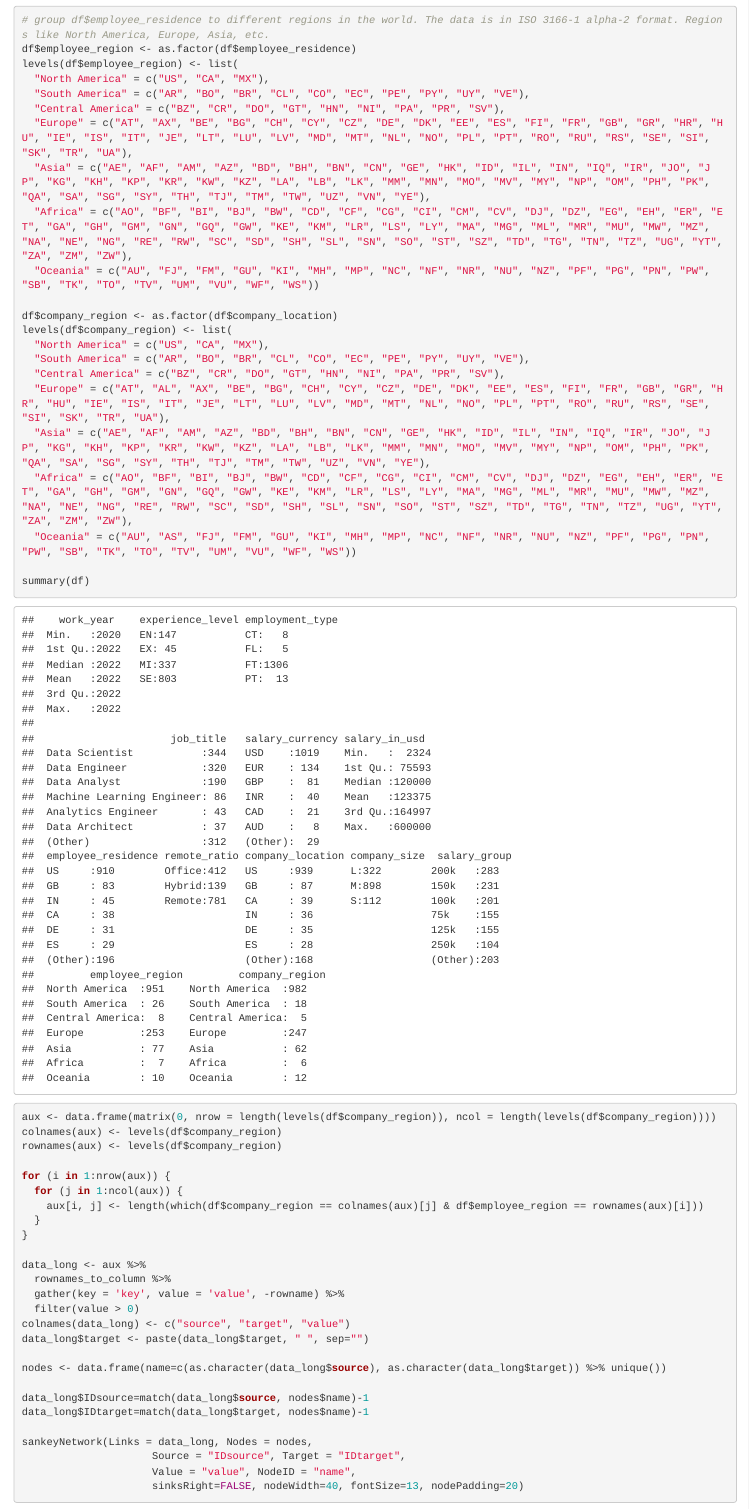
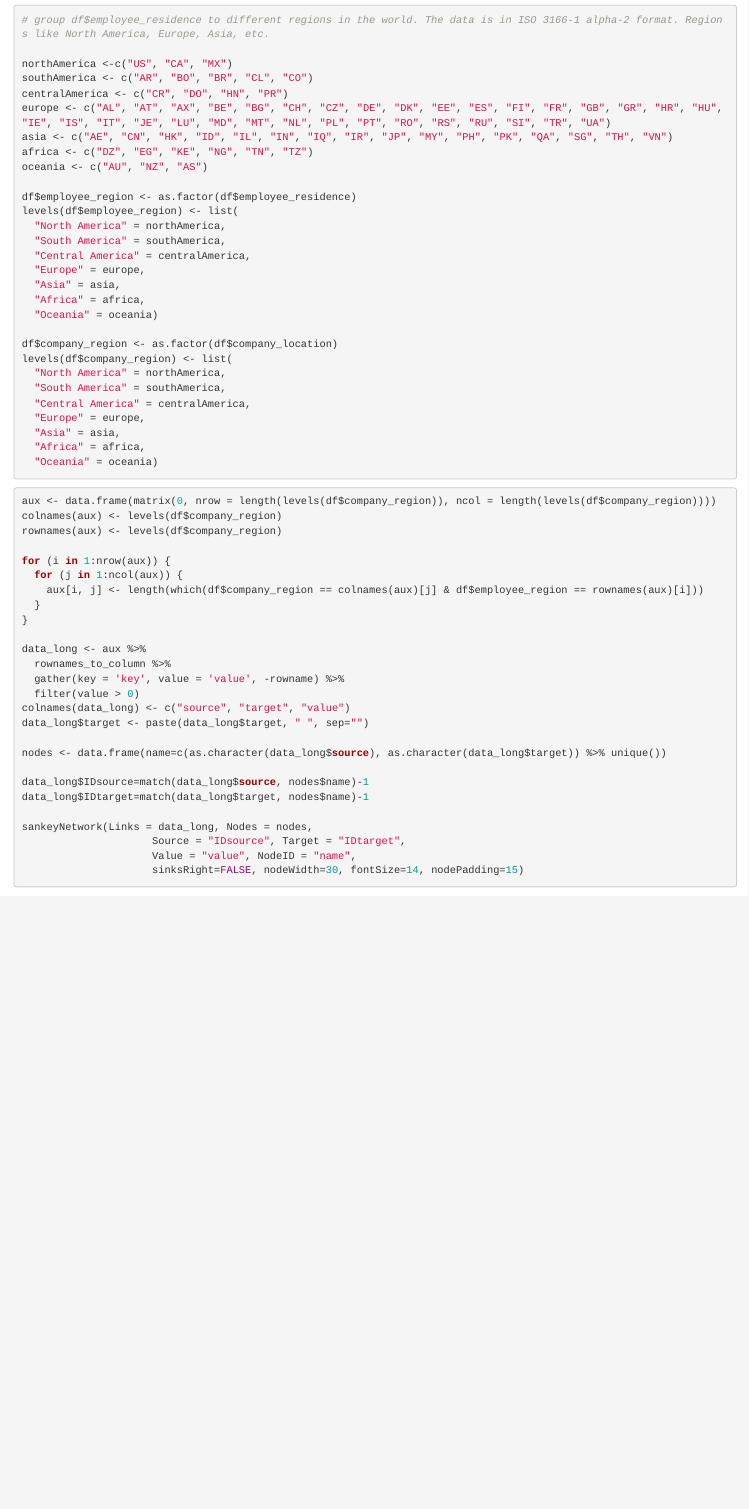
Before and after one commit to jsalisburyv/Data_Mining-21746, an R Markdown document (Project.Rmd): the page in a window 1100 px wide, from 3380 px down before the commit and from 3270 px down after it, so that both start at the same text. Rendered offline with R 4.5, knitr and Pandoc, with nearby package versions; some code elsewhere in the file could not run offline.

Commit message:
cleaned preprocess

````diff
--- a/Project.Rmd
+++ b/Project.Rmd
@@ -57,28 +54,36 @@ levels(df$salary_group) <- c("25k", "50k", "75k", "100k", "125k", "150k", "200k"
 
 ```{r}
 # group df$employee_residence to different regions in the world. The data is in ISO 3166-1 alpha-2 format. Regions like North America, Europe, Asia, etc.
+
+northAmerica <-c("US", "CA", "MX")
+southAmerica <- c("AR", "BO", "BR", "CL", "CO")
+centralAmerica <- c("CR", "DO", "HN", "PR")
+europe <- c("AL", "AT", "AX", "BE", "BG", "CH", "CZ", "DE", "DK", "EE", "ES", "FI", "FR", "GB", "GR", "HR", "HU", "IE", "IS", "IT", "JE", "LU", "MD", "MT", "NL", "PL", "PT", "RO", "RS", "RU", "SI", "TR", "UA")
+asia <- c("AE", "CN", "HK", "ID", "IL", "IN", "IQ", "IR", "JP", "MY", "PH", "PK", "QA", "SG", "TH", "VN")
+africa <- c("DZ", "EG", "KE", "NG", "TN", "TZ")
+oceania <- c("AU", "NZ", "AS")
+
 df$employee_region <- as.factor(df$employee_residence)
 levels(df$employee_region) <- list(
-  "North America" = c("US", "CA", "MX"),
-  "South America" = c("AR", "BO", "BR", "CL", "CO", "EC", "PE", "PY", "UY", "VE"),
-  "Central America" = c("BZ", "CR", "DO", "GT", "HN", "NI", "PA", "PR", "SV"),
-  "Europe" = c("AT", "AX", "BE", "BG", "CH", "CY", "CZ", "DE", "DK", "EE", "ES", "FI", "FR", "GB", "GR", "HR", "HU", "IE", "IS", "IT", "JE", "LT", "LU", "LV", "MD", "MT", "NL", "NO", "PL", "PT", "RO", "RU", "RS", "SE", "SI", "SK", "TR", "UA"),
-  "Asia" = c("AE", "AF", "AM", "AZ", "BD", "BH", "BN", "CN", "GE", "HK", "ID", "IL", "IN", "IQ", "IR", "JO", "JP", "KG", "KH", "KP", "KR", "KW", "KZ", "LA", "LB", "LK", "MM", "MN", "MO", "MV", "MY", "NP", "OM", "PH", "PK", "QA", "SA", "SG", "SY", "TH", "TJ", "TM", "TW", "UZ", "VN", "YE"),
-  "Africa" = c("AO", "BF", "BI", "BJ", "BW", "CD", "CF", "CG", "CI", "CM", "CV", "DJ", "DZ", "EG", "EH", "ER", "ET", "GA", "GH", "GM", "GN", "GQ", "GW", "KE", "KM", "LR", "LS", "LY", "MA", "MG", "ML", "MR", "MU", "MW", "MZ", "NA", "NE", "NG", "RE", "RW", "SC", "SD", "SH", "SL", "SN", "SO", "ST", "SZ", "TD", "TG", "TN", "TZ", "UG", "YT", "ZA", "ZM", "ZW"),
-  "Oceania" = c("AU", "FJ", "FM", "GU", "KI", "MH", "MP", "NC", "NF", "NR", "NU", "NZ", "PF", "PG", "PN", "PW", "SB", "TK", "TO", "TV", "UM", "VU", "WF", "WS"))
+  "North America" = northAmerica,
+  "South America" = southAmerica,
+  "Central America" = centralAmerica,
+  "Europe" = europe,
+  "Asia" = asia,
+  "Africa" = africa,
+  "Oceania" = oceania)
 
 df$company_region <- as.factor(df$company_location)
 levels(df$company_region) <- list(
-  "North America" = c("US", "CA", "MX"),
-  "South America" = c("AR", "BO", "BR", "CL", "CO", "EC", "PE", "PY", "UY", "VE"),
-  "Central America" = c("BZ", "CR", "DO", "GT", "HN", "NI", "PA", "PR", "SV"),
-  "Europe" = c("AT", "AL", "AX", "BE", "BG", "CH", "CY", "CZ", "DE", "DK", "EE", "ES", "FI", "FR", "GB", "GR", "HR", "HU", "IE", "IS", "IT", "JE", "LT", "LU", "LV", "MD", "MT", "NL", "NO", "PL", "PT", "RO", "RU", "RS", "SE", "SI", "SK", "TR", "UA"),
-  "Asia" = c("AE", "AF", "AM", "AZ", "BD", "BH", "BN", "CN", "GE", "HK", "ID", "IL", "IN", "IQ", "IR", "JO", "JP", "KG", "KH", "KP", "KR", "KW", "KZ", "LA", "LB", "LK", "MM", "MN", "MO", "MV", "MY", "NP", "OM", "PH", "PK", "QA", "SA", "SG", "SY", "TH", "TJ", "TM", "TW", "UZ", "VN", "YE"),
-  "Africa" = c("AO", "BF", "BI", "BJ", "BW", "CD", "CF", "CG", "CI", "CM", "CV", "DJ", "DZ", "EG", "EH", "ER", "ET", "GA", "GH", "GM", "GN", "GQ", "GW", "KE", "KM", "LR", "LS", "LY", "MA", "MG", "ML", "MR", "MU", "MW", "MZ", "NA", "NE", "NG", "RE", "RW", "SC", "SD", "SH", "SL", "SN", "SO", "ST", "SZ", "TD", "TG", "TN", "TZ", "UG", "YT", "ZA", "ZM", "ZW"),
-  "Oceania" = c("AU", "AS", "FJ", "FM", "GU", "KI", "MH", "MP", "NC", "NF", "NR", "NU", "NZ", "PF", "PG", "PN", "PW", "SB", "TK", "TO", "TV", "UM", "VU", "WF", "WS"))
+  "North America" = northAmerica,
+  "South America" = southAmerica,
+  "Central America" = centralAmerica,
+  "Europe" = europe,
+  "Asia" = asia,
+  "Africa" = africa,
+  "Oceania" = oceania)
+```
 
-summary(df)
-```
 
 ```{r}
 aux <- data.frame(matrix(0, nrow = length(levels(df$company_region)), ncol = length(levels(df$company_region))))
@@ -106,8 +111,10 @@ data_long$IDtarget=match(data_long$target, nodes$name)-1
 sankeyNetwork(Links = data_long, Nodes = nodes,
                      Source = "IDsource", Target = "IDtarget",
                      Value = "value", NodeID = "name",
-                     sinksRight=FALSE, nodeWidth=40, fontSize=13, nodePadding=20)
+                     sinksRight=FALSE, nodeWidth=30, fontSize=14, nodePadding=15)
+
 ```
+
 
 ```{r}
 levels(factor(df$job_title))
````
Also changed, not shown: Project.Rmd (22 more changed lines).
